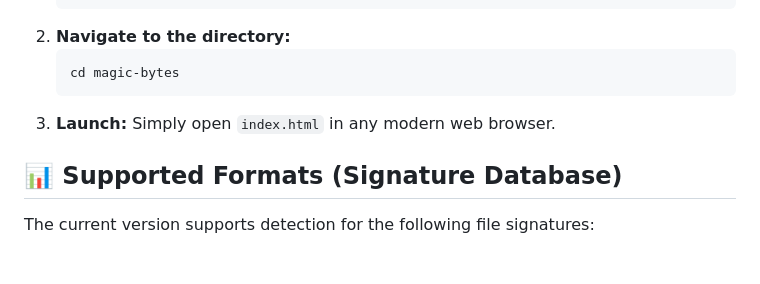
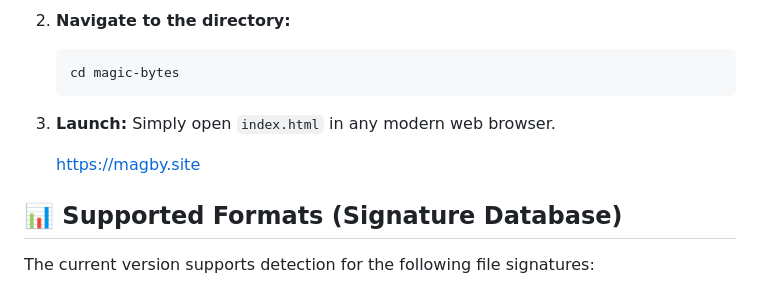
Before and after one commit to infat0x/magby, a Markdown page: README.md, the part around the change. GitHub-like rendering; blank space fills up the shorter version.

```diff
--- a/README.md
+++ b/README.md
@@ -66,6 +66,8 @@ Since this is a static web application, no backend installation is required.
 3.  **Launch:**
     Simply open `index.html` in any modern web browser.
 
+    https://magby.site
+
 ## 📊 Supported Formats (Signature Database)
 
 The current version supports detection for the following file signatures:
```
